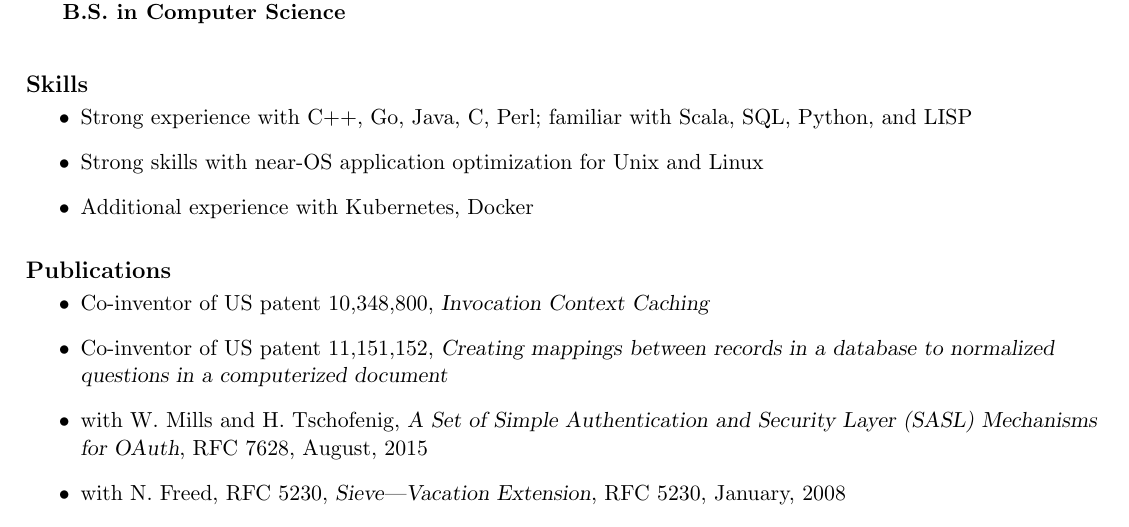
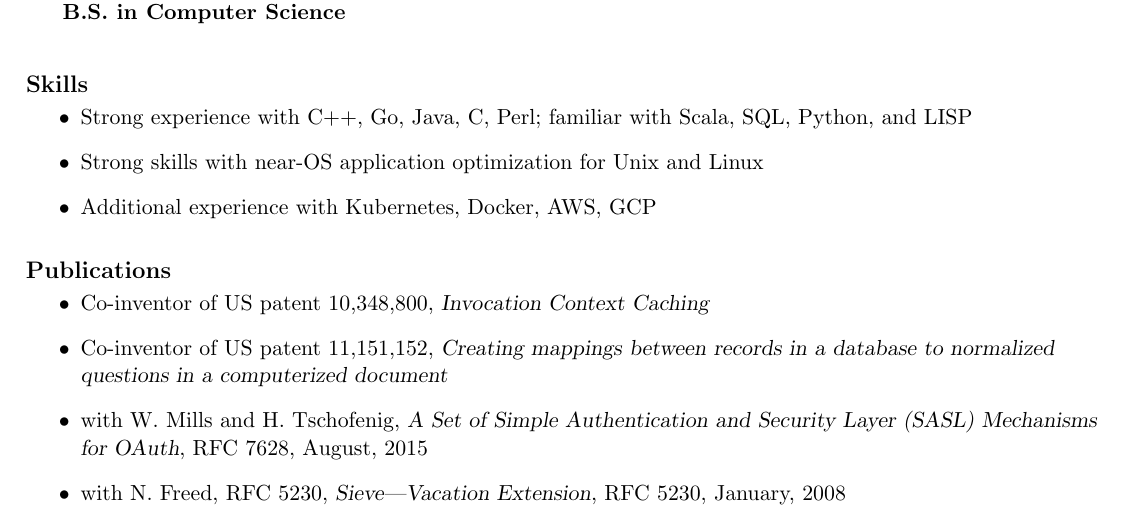
Before and after one commit to ts4z/resume, a LaTeX document (tjs.tex): part of page 3 of 3, cut so that both start at the same text. Compiled offline with pdfLaTeX.

Commit message:
Add skills.

```diff
--- a/tjs.tex
+++ b/tjs.tex
@@ -176,7 +176,7 @@
   Scala, SQL, Python, and LISP
 % \item Expert in IMAP, POP3, SMTP protocols and RFC822 and MIME specifications
 \item Strong skills with near-OS application optimization for Unix and Linux
-\item Additional experience with Kubernetes, Docker
+\item Additional experience with Kubernetes, Docker, AWS, GCP
 \end{itemize}
 
 \resheading{Publications}
```
